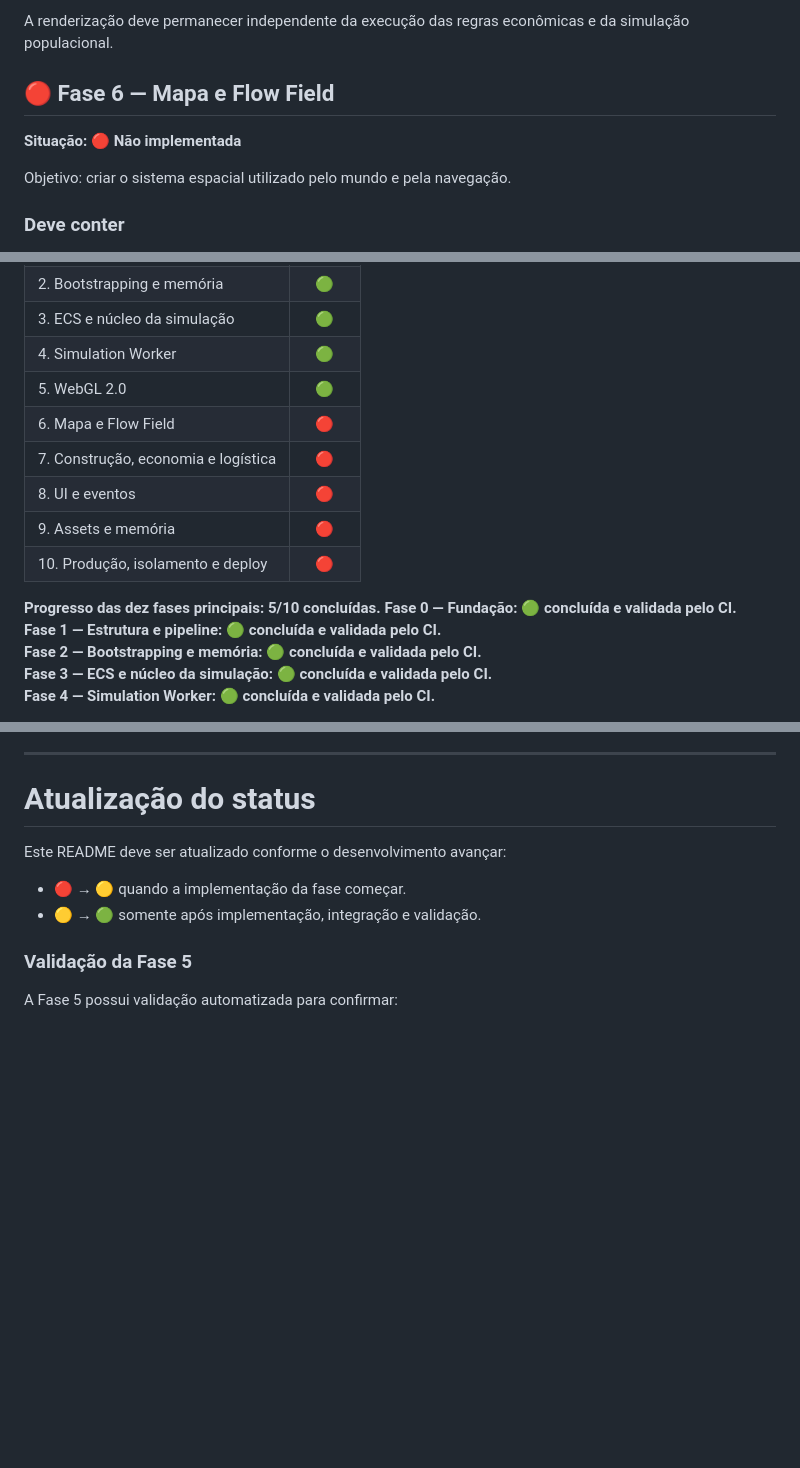
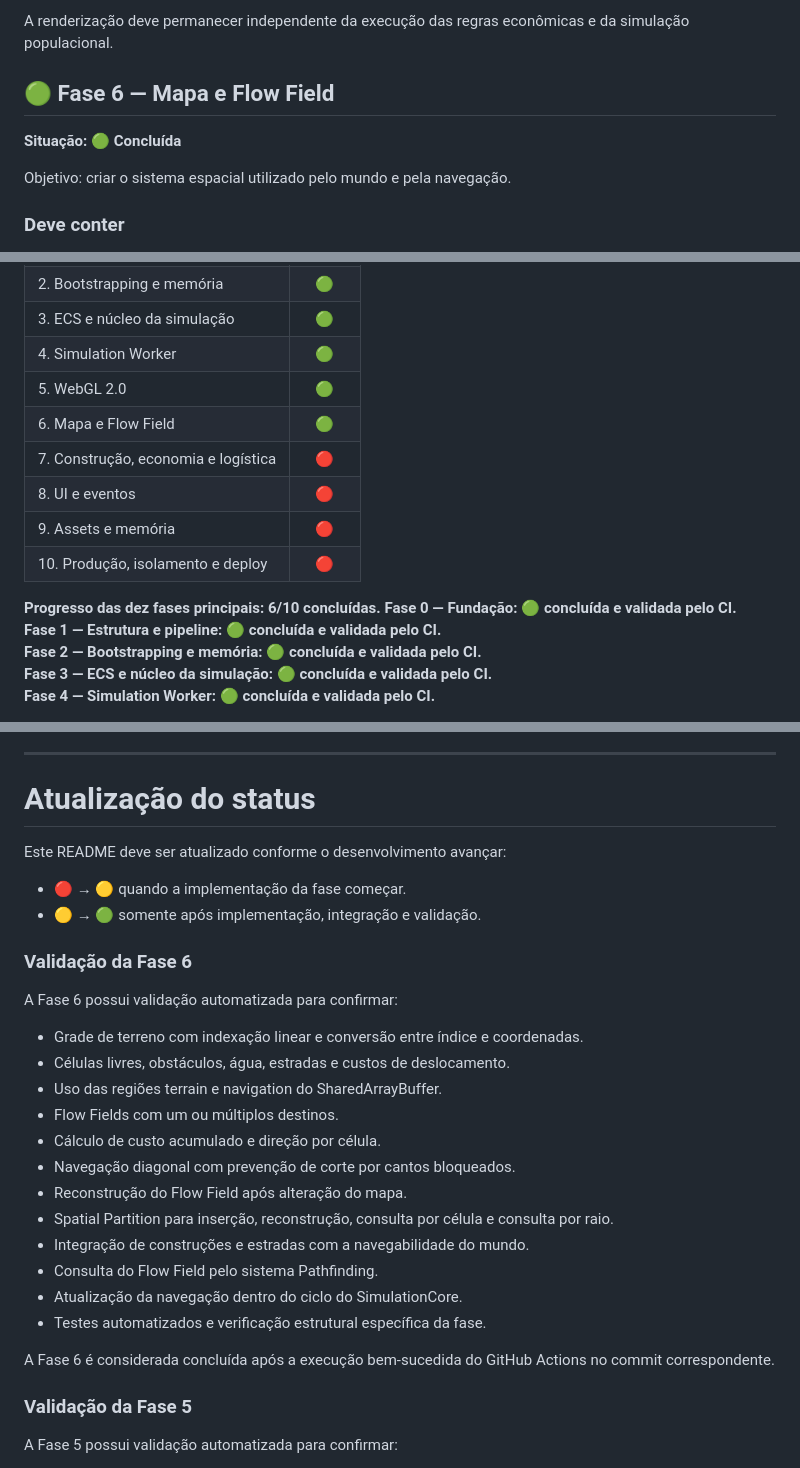
Before and after one commit to korczaktechnology-tech/KZ-Victorian, a Markdown page: README.md, 3 parts joined by grey strips. Drawn GitHub-style; blank space fills up the shorter version.

Commit message:
docs(phase6): mark map and flow field complete

```diff
--- a/README.md
+++ b/README.md
@@ -183,9 +183,9 @@ Objetivo: criar o sistema de renderização gráfica.
 
 A renderização deve permanecer independente da execução das regras econômicas e da simulação populacional.
 
-## 🔴 Fase 6 — Mapa e Flow Field
+## 🟢 Fase 6 — Mapa e Flow Field
 
-**Situação: 🔴 Não implementada**
+**Situação: 🟢 Concluída**
 
 Objetivo: criar o sistema espacial utilizado pelo mundo e pela navegação.
 
@@ -377,13 +377,13 @@ O projeto completo somente será considerado concluído quando as **dez fases**
 | 3. ECS e núcleo da simulação | 🟢 |
 | 4. Simulation Worker | 🟢 |
 | 5. WebGL 2.0 | 🟢 |
-| 6. Mapa e Flow Field | 🔴 |
+| 6. Mapa e Flow Field | 🟢 |
 | 7. Construção, economia e logística | 🔴 |
 | 8. UI e eventos | 🔴 |
 | 9. Assets e memória | 🔴 |
 | 10. Produção, isolamento e deploy | 🔴 |
 
-**Progresso das dez fases principais: 5/10 concluídas.**
+**Progresso das dez fases principais: 6/10 concluídas.**
 **Fase 0 — Fundação: 🟢 concluída e validada pelo CI.**
 **Fase 1 — Estrutura e pipeline: 🟢 concluída e validada pelo CI.**
 **Fase 2 — Bootstrapping e memória: 🟢 concluída e validada pelo CI.**
@@ -417,6 +417,25 @@ Este README deve ser atualizado conforme o desenvolvimento avançar:
 
 - 🔴 → 🟡 quando a implementação da fase começar.
 - 🟡 → 🟢 somente após implementação, integração e validação.
+
+### Validação da Fase 6
+
+A Fase 6 possui validação automatizada para confirmar:
+
+- Grade de terreno com indexação linear e conversão entre índice e coordenadas.
+- Células livres, obstáculos, água, estradas e custos de deslocamento.
+- Uso das regiões terrain e navigation do SharedArrayBuffer.
+- Flow Fields com um ou múltiplos destinos.
+- Cálculo de custo acumulado e direção por célula.
+- Navegação diagonal com prevenção de corte por cantos bloqueados.
+- Reconstrução do Flow Field após alteração do mapa.
+- Spatial Partition para inserção, reconstrução, consulta por célula e consulta por raio.
+- Integração de construções e estradas com a navegabilidade do mundo.
+- Consulta do Flow Field pelo sistema Pathfinding.
+- Atualização da navegação dentro do ciclo do SimulationCore.
+- Testes automatizados e verificação estrutural específica da fase.
+
+A Fase 6 é considerada concluída após a execução bem-sucedida do GitHub Actions no commit correspondente.
 
 ### Validação da Fase 5
 
```
Also changed, not shown: other parts of README.md (+1 -1 lines).
